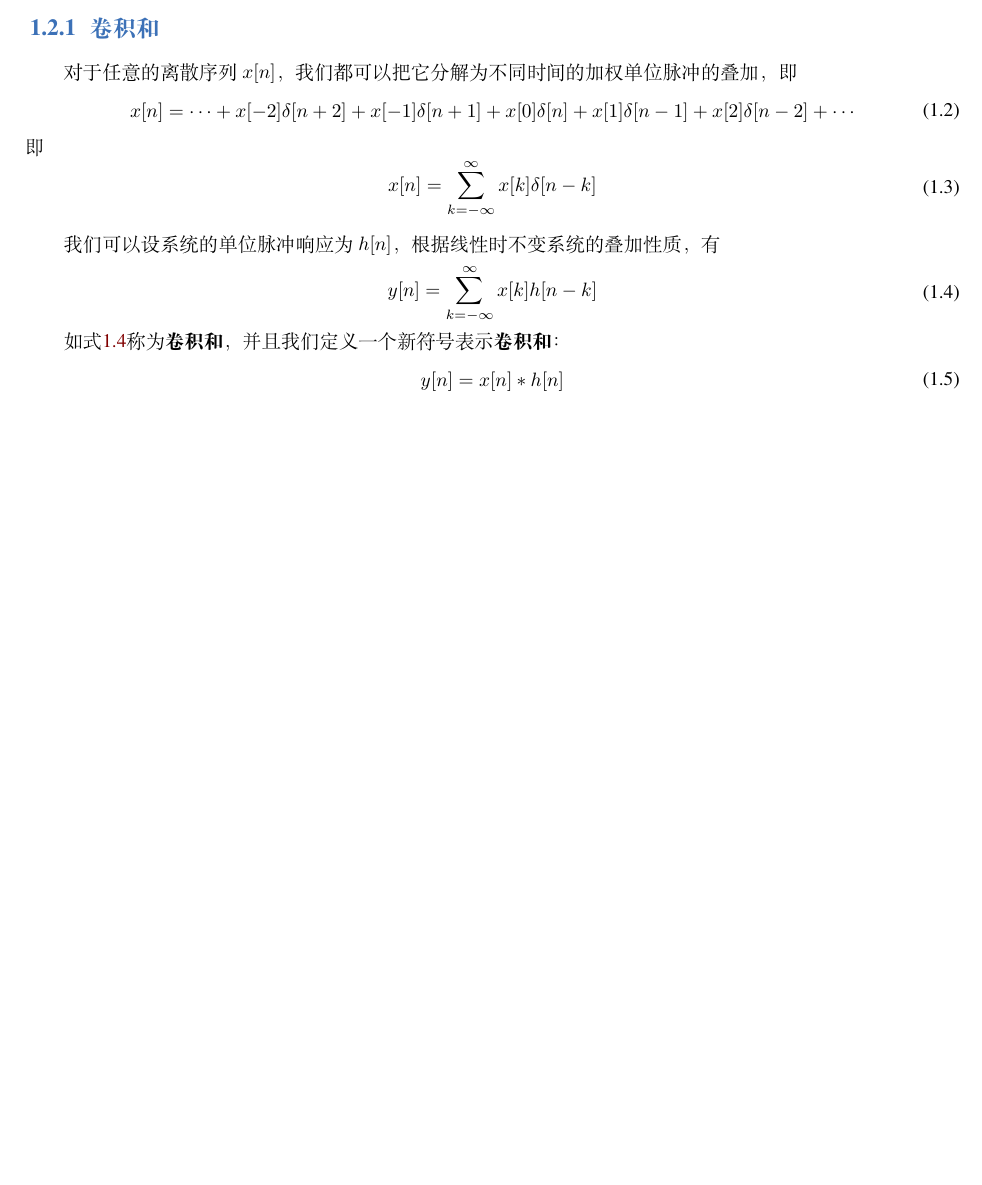
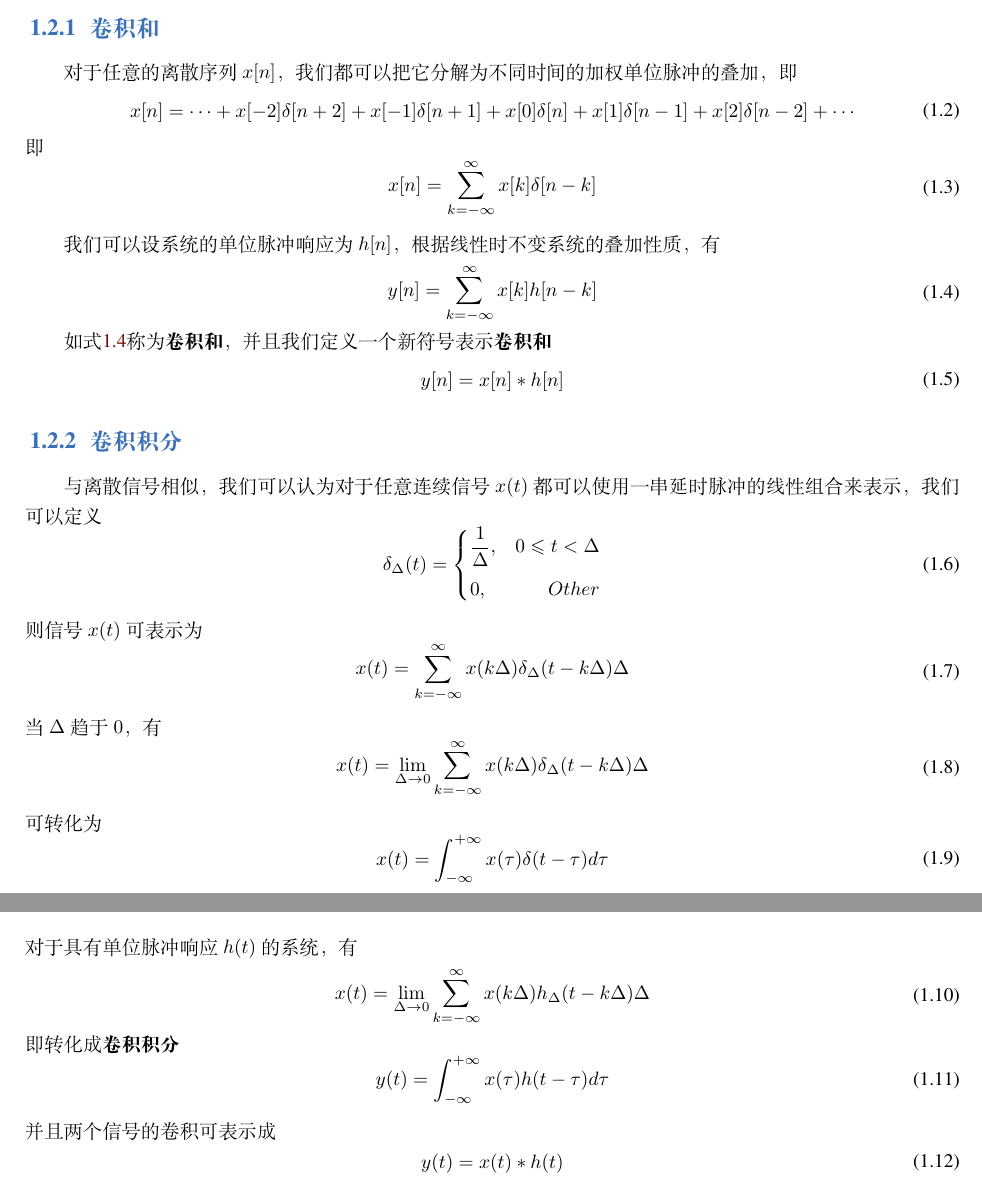
Before and after one commit to 582864732/DeductionAndConclusion, a LaTeX book (main.tex, which reads chapter/Chapter1 SignalAndSystem.tex): part of page 3 of 3 before the commit and two parts of pages 3 and 4 of 4 after it, the two joined at a grey line, cut so that both start at the same text, the shorter picture padded with empty space. Compiled offline with XeLaTeX; a missing font is replaced by an installed copy or a similar font.

Commit message:
Add Chapter1:convolution:convolution integral

```diff
--- a/chapter/Chapter1 SignalAndSystem.tex
+++ b/chapter/Chapter1 SignalAndSystem.tex
@@ -46,10 +46,67 @@
     \label{eqa:卷积和公式}
 \end{equation}
 
-如式\ref{eqa:卷积和公式}称为\textbf{卷积和}，并且我们定义一个新符号表示\textbf{卷积和}：
+如式\ref{eqa:卷积和公式}称为\textbf{卷积和}，并且我们定义一个新符号表示\textbf{卷积和}
 \begin{equation}
     \begin{aligned}
         y[n] = x[n]*h[n]
     \end{aligned}
     \label{eqa:卷积和符号}
 \end{equation}
+
+\subsection{卷积积分}
+
+与离散信号相似，我们可以认为对于任意连续信号$x(t)$都可以使用一串延时脉冲的线性组合来表示，
+我们可以定义
+\begin{equation}
+    \delta_{\Delta}(t) =
+    \left\{
+    \begin{aligned}
+        &\frac{1}{\Delta},&0 \leqslant  t < \Delta\\
+        &0,&Other
+    \end{aligned}
+    \right.
+    \label{eqa:卷积积分脉冲}
+\end{equation}
+则信号$x(t)$可表示为
+\begin{equation}
+    \begin{aligned}
+        x(t) = \sum_{k=-\infty}^{\infty}x(k\Delta)\delta_{\Delta}(t-k\Delta)\Delta
+    \end{aligned}
+    \label{eqa:卷积积分1}
+\end{equation}
+当$\Delta $趋于$0$，有
+\begin{equation}
+    \begin{aligned}
+        x(t) = \lim_{\Delta\to0}\sum_{k=-\infty}^{\infty}x(k\Delta)\delta_{\Delta}(t-k\Delta)\Delta
+    \end{aligned}
+    \label{eqa:卷积积分2}
+\end{equation}
+可转化为
+\begin{equation}
+    \begin{aligned}
+        x(t) = \int_{-\infty}^{+\infty}x(\tau)\delta(t-\tau)d\tau
+    \end{aligned}
+    \label{eqa:卷积积分筛选性质}
+\end{equation}
+对于具有单位脉冲响应$h(t)$的系统，有
+\begin{equation}
+    \begin{aligned}
+        x(t) = \lim_{\Delta\to0}\sum_{k=-\infty}^{\infty}x(k\Delta)h_{\Delta}(t-k\Delta)\Delta
+    \end{aligned}
+    \label{eqa:卷积积分3}
+\end{equation}
+即转化成\textbf{卷积积分}
+\begin{equation}
+    \begin{aligned}
+        y(t) = \int_{-\infty}^{+\infty}x(\tau)h(t-\tau)d\tau
+    \end{aligned}
+    \label{eqa:卷积积分公式}
+\end{equation}
+并且两个信号的卷积可表示成
+\begin{equation}
+    \begin{aligned}
+        y(t) = x(t)*h(t)
+    \end{aligned}
+    \label{eqa:卷积积分符号}
+\end{equation}
```
